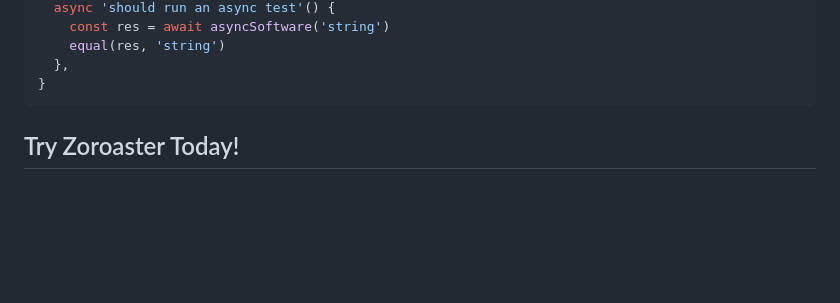
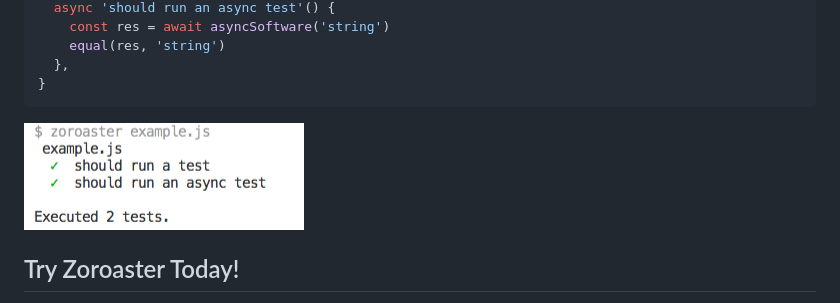
Before and after one commit to contexttesting/zoroaster, a Markdown page: README.md, the part around the change. GitHub-like rendering; pictures changed too: tests.png (added); blank space fills up the shorter version.

````diff
--- a/README.md
+++ b/README.md
@@ -46,6 +46,8 @@ export default {
   },
 }
 ```
+
+![tests results](tests.png)
 
 ## Try Zoroaster Today!
 
````
Also changed, not shown: 12 other files.
